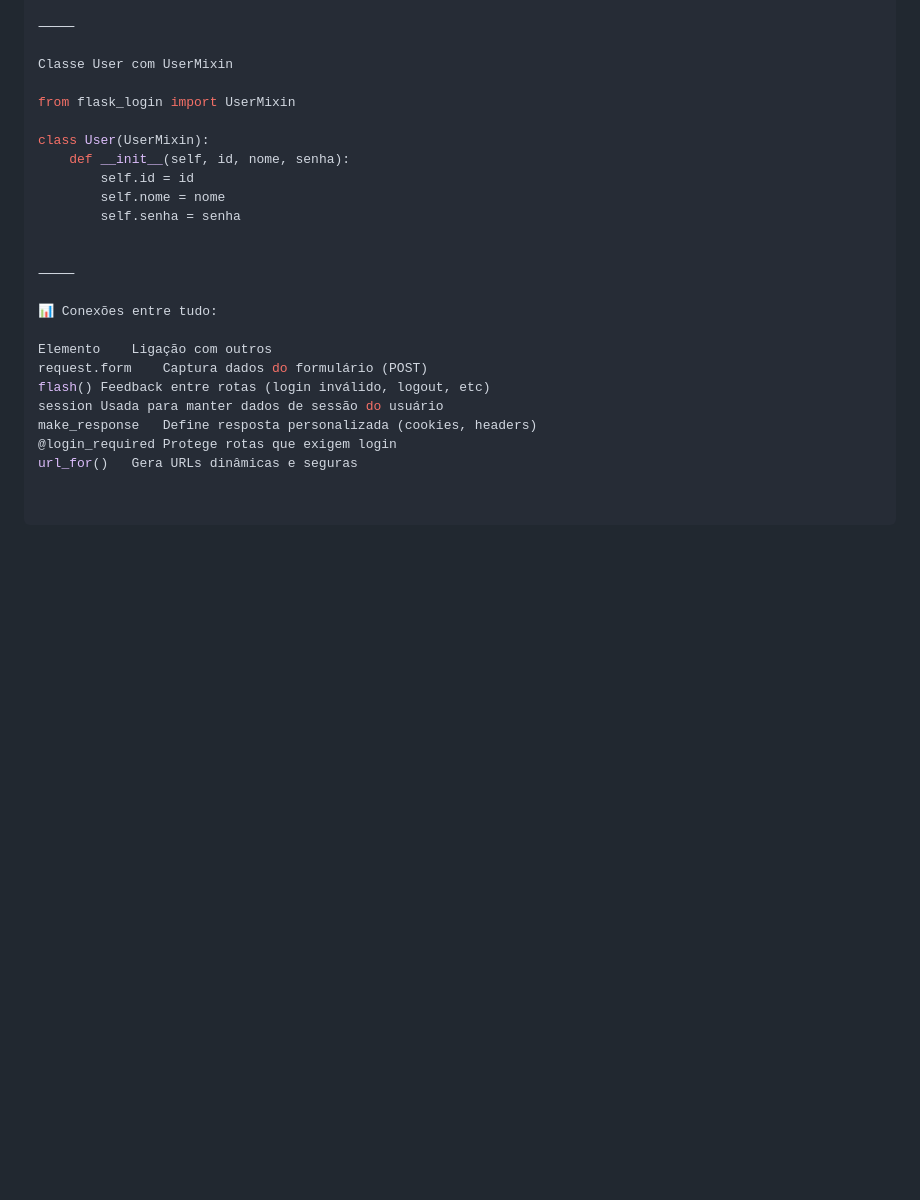
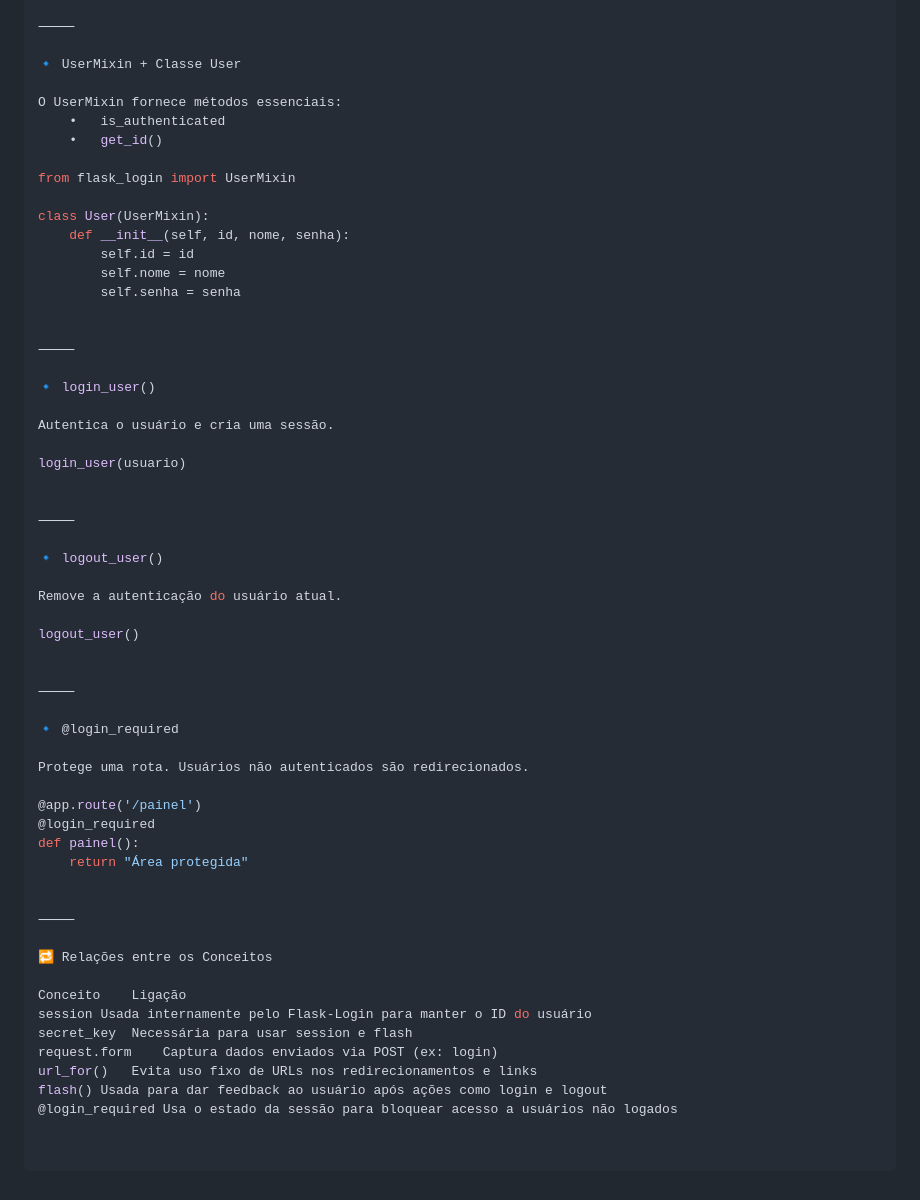
Before and after one commit to marcoscassian/psi, a Markdown page: resumo.md, the part around one of its changes. GitHub-like rendering; blank space fills up the shorter version.

```diff
--- a/resumo.md
+++ b/resumo.md
@@ -167,7 +175,11 @@ def painel():
 
 ⸻
 
-Classe User com UserMixin
+🔹 UserMixin + Classe User
+
+O UserMixin fornece métodos essenciais:
+	•	is_authenticated
+	•	get_id()
 
 from flask_login import UserMixin
 
@@ -180,12 +192,42 @@ class User(UserMixin):
 
 ⸻
 
-📊 Conexões entre tudo:
+🔹 login_user()
 
-Elemento	Ligação com outros
-request.form	Captura dados do formulário (POST)
-flash()	Feedback entre rotas (login inválido, logout, etc)
-session	Usada para manter dados de sessão do usuário
-make_response	Define resposta personalizada (cookies, headers)
-@login_required	Protege rotas que exigem login
-url_for()	Gera URLs dinâmicas e seguras
+Autentica o usuário e cria uma sessão.
+
+login_user(usuario)
+
+
+⸻
+
+🔹 logout_user()
+
+Remove a autenticação do usuário atual.
+
+logout_user()
+
+
+⸻
+
+🔹 @login_required
+
+Protege uma rota. Usuários não autenticados são redirecionados.
+
+@app.route('/painel')
+@login_required
+def painel():
+    return "Área protegida"
+
+
+⸻
+
+🔁 Relações entre os Conceitos
+
+Conceito	Ligação
+session	Usada internamente pelo Flask-Login para manter o ID do usuário
+secret_key	Necessária para usar session e flash
+request.form	Captura dados enviados via POST (ex: login)
+url_for()	Evita uso fixo de URLs nos redirecionamentos e links
+flash()	Usada para dar feedback ao usuário após ações como login e logout
+@login_required	Usa o estado da sessão para bloquear acesso a usuários não logados
```
Also changed, not shown: other parts of resumo.md (+112 -104 lines).
